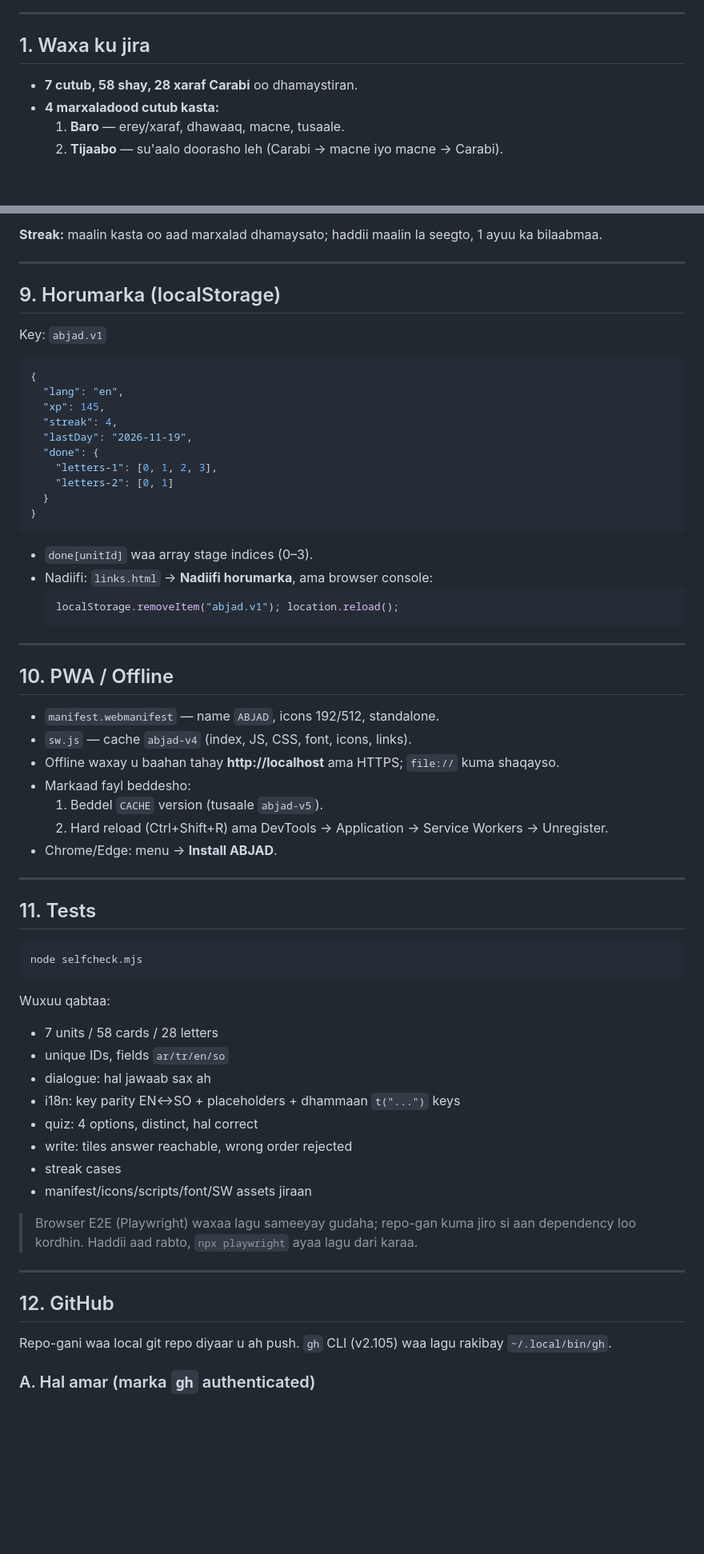
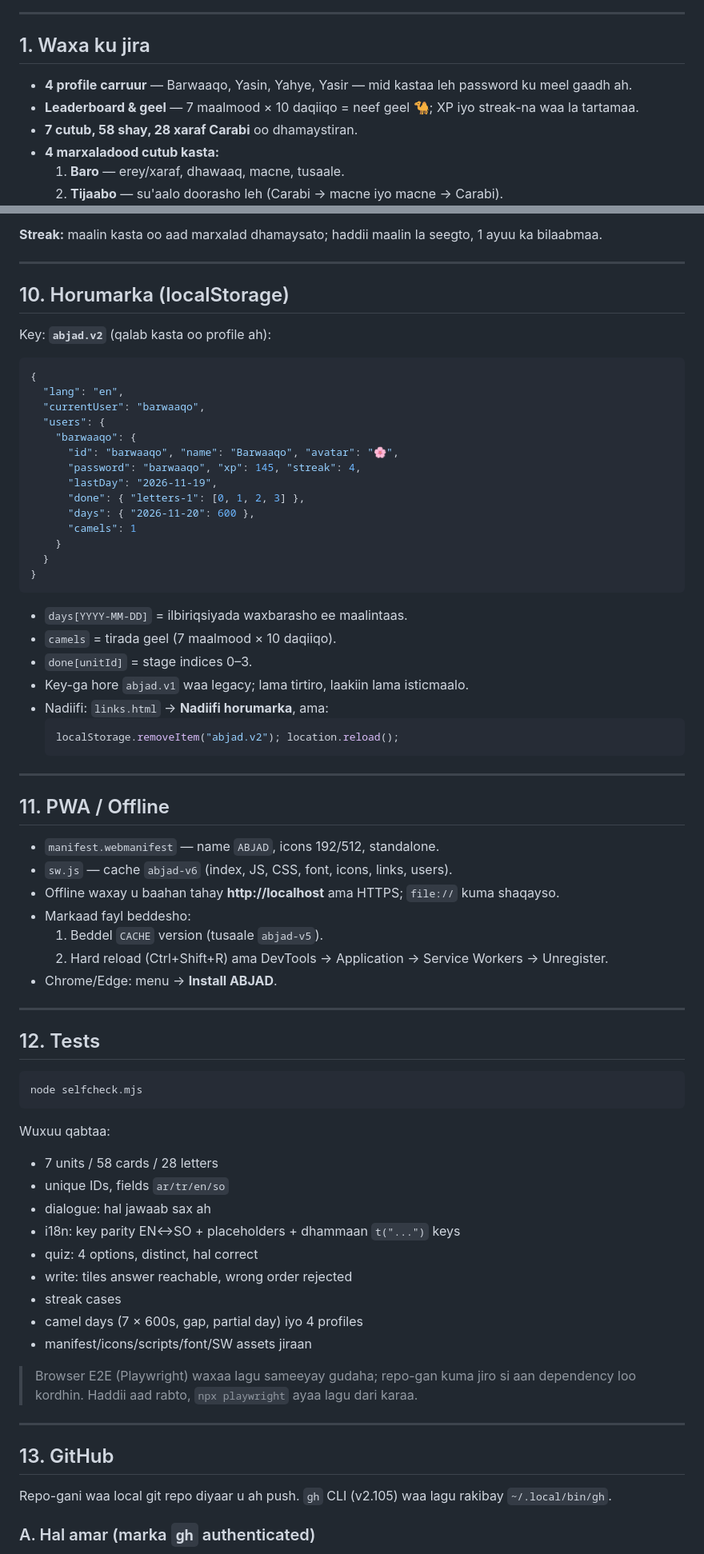
Before and after one commit to Faratoon/Abjad, a Markdown page: README.md, 2 parts joined by grey strips. Shown at 80% size. GitHub-like rendering; blank space fills up the shorter version.

````diff
--- a/README.md
+++ b/README.md
@@ -20,6 +24,8 @@ ABJAD waa **Progressive Web App (PWA)** lagu baranayo **Carabiga caadiga ah (Mod
 
 ## 1. Waxa ku jira
 
+- **4 profile carruur** — Barwaaqo, Yasin, Yahye, Yasir — mid kastaa leh password ku meel gaadh ah.
+- **Leaderboard & geel** — 7 maalmood × 10 daqiiqo = neef geel 🐪; XP iyo streak-na waa la tartamaa.
 - **7 cutub, 58 shay, 28 xaraf Carabi** oo dhamaystiran.
 - **4 marxaladood cutub kasta:**
   1. **Baro** — erey/xaraf, dhawaaq, macne, tusaale.
@@ -243,35 +286,42 @@ Tusaale: Af-Faransiis (`fr`).
 
 ---
 
-## 9. Horumarka (localStorage)
+## 10. Horumarka (localStorage)
 
-Key: `abjad.v1`
+Key: **`abjad.v2`** (qalab kasta oo profile ah):
 
 ```json
 {
   "lang": "en",
-  "xp": 145,
-  "streak": 4,
-  "lastDay": "2026-11-19",
-  "done": {
-    "letters-1": [0, 1, 2, 3],
-    "letters-2": [0, 1]
+  "currentUser": "barwaaqo",
+  "users": {
+    "barwaaqo": {
+      "id": "barwaaqo", "name": "Barwaaqo", "avatar": "🌸",
+      "password": "barwaaqo", "xp": 145, "streak": 4,
+      "lastDay": "2026-11-19",
+      "done": { "letters-1": [0, 1, 2, 3] },
+      "days": { "2026-11-20": 600 },
+      "camels": 1
+    }
   }
 }
 ```
 
-- `done[unitId]` waa array stage indices (0–3).
-- Nadiifi: `links.html` → **Nadiifi horumarka**, ama browser console:
+- `days[YYYY-MM-DD]` = ilbiriqsiyada waxbarasho ee maalintaas.
+- `camels` = tirada geel (7 maalmood × 10 daqiiqo).
+- `done[unitId]` = stage indices 0–3.
+- Key-ga hore `abjad.v1` waa legacy; lama tirtiro, laakiin lama isticmaalo.
+- Nadiifi: `links.html` → **Nadiifi horumarka**, ama:
   ```js
-  localStorage.removeItem("abjad.v1"); location.reload();
+  localStorage.removeItem("abjad.v2"); location.reload();
   ```
 
 ---
 
-## 10. PWA / Offline
+## 11. PWA / Offline
 
 - `manifest.webmanifest` — name `ABJAD`, icons 192/512, standalone.
-- `sw.js` — cache `abjad-v4` (index, JS, CSS, font, icons, links).
+- `sw.js` — cache `abjad-v6` (index, JS, CSS, font, icons, links, users).
 - Offline waxay u baahan tahay **http://localhost** ama HTTPS; `file://` kuma shaqayso.
 - Markaad fayl beddesho:
   1. Beddel `CACHE` version (tusaale `abjad-v5`).
@@ -280,7 +330,7 @@ Key: `abjad.v1`
 
 ---
 
-## 11. Tests
+## 12. Tests
 
 ```bash
 node selfcheck.mjs
@@ -295,13 +345,14 @@ Wuxuu qabtaa:
 - quiz: 4 options, distinct, hal correct
 - write: tiles answer reachable, wrong order rejected
 - streak cases
+- camel days (7 × 600s, gap, partial day) iyo 4 profiles
 - manifest/icons/scripts/font/SW assets jiraan
 
 > Browser E2E (Playwright) waxaa lagu sameeyay gudaha; repo-gan kuma jiro si aan dependency loo kordhin. Haddii aad rabto, `npx playwright` ayaa lagu dari karaa.
 
 ---
 
-## 12. GitHub
+## 13. GitHub
 
 Repo-gani waa local git repo diyaar u ah push. `gh` CLI (v2.105) waa lagu rakibay `~/.local/bin/gh`.
 
````
Also changed, not shown: other parts of README.md (+57 -13 lines), screenshots/leaderboard-mobile.png (added), screenshots/leaderboard.png (added), screenshots/login.png (added), 10 other files.
